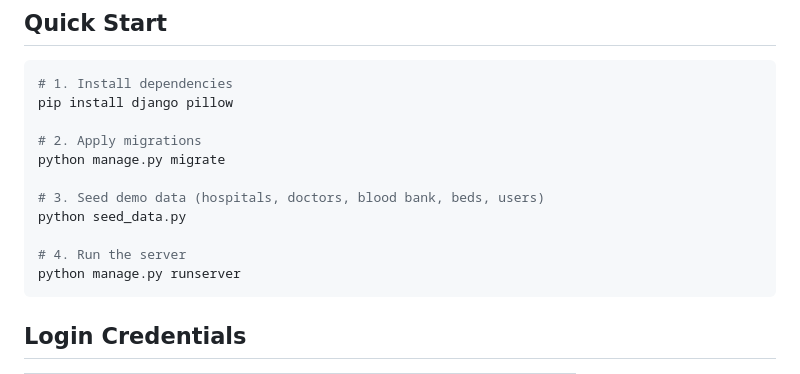
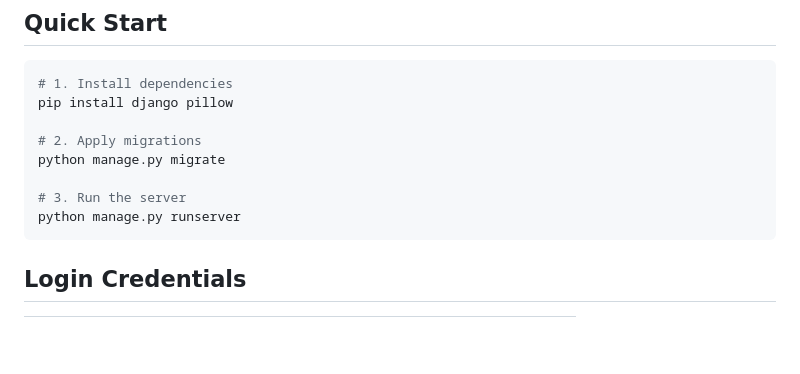
Before and after one commit to Debraj245/Django-based-Healthcare-Management-System, a Markdown page: README.md, the part around the change. GitHub-like rendering; blank space fills up the shorter version.

````diff
--- a/README.md
+++ b/README.md
@@ -10,10 +10,7 @@ pip install django pillow
 # 2. Apply migrations
 python manage.py migrate
 
-# 3. Seed demo data (hospitals, doctors, blood bank, beds, users)
-python seed_data.py
-
-# 4. Run the server
+# 3. Run the server
 python manage.py runserver
 ```
 
````
